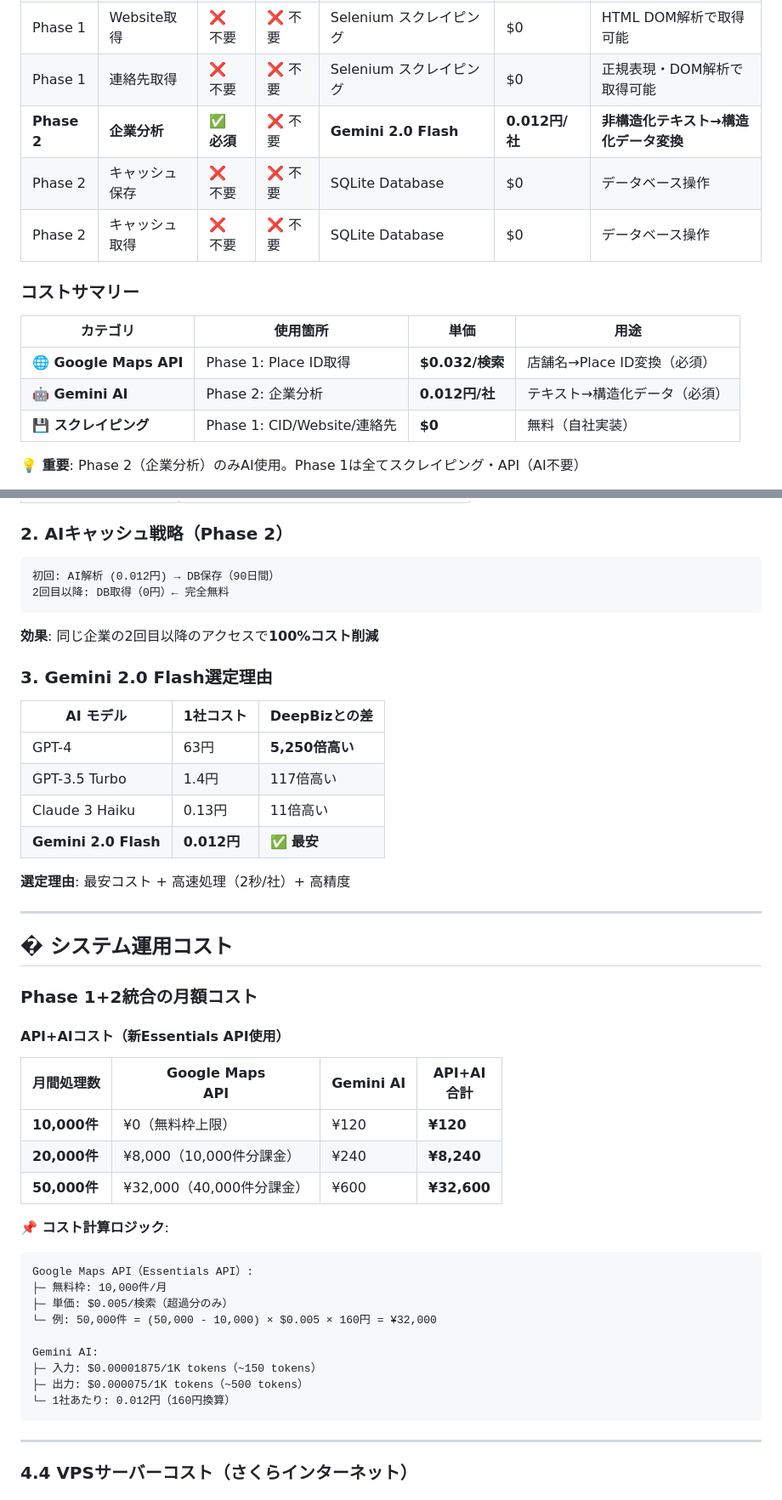
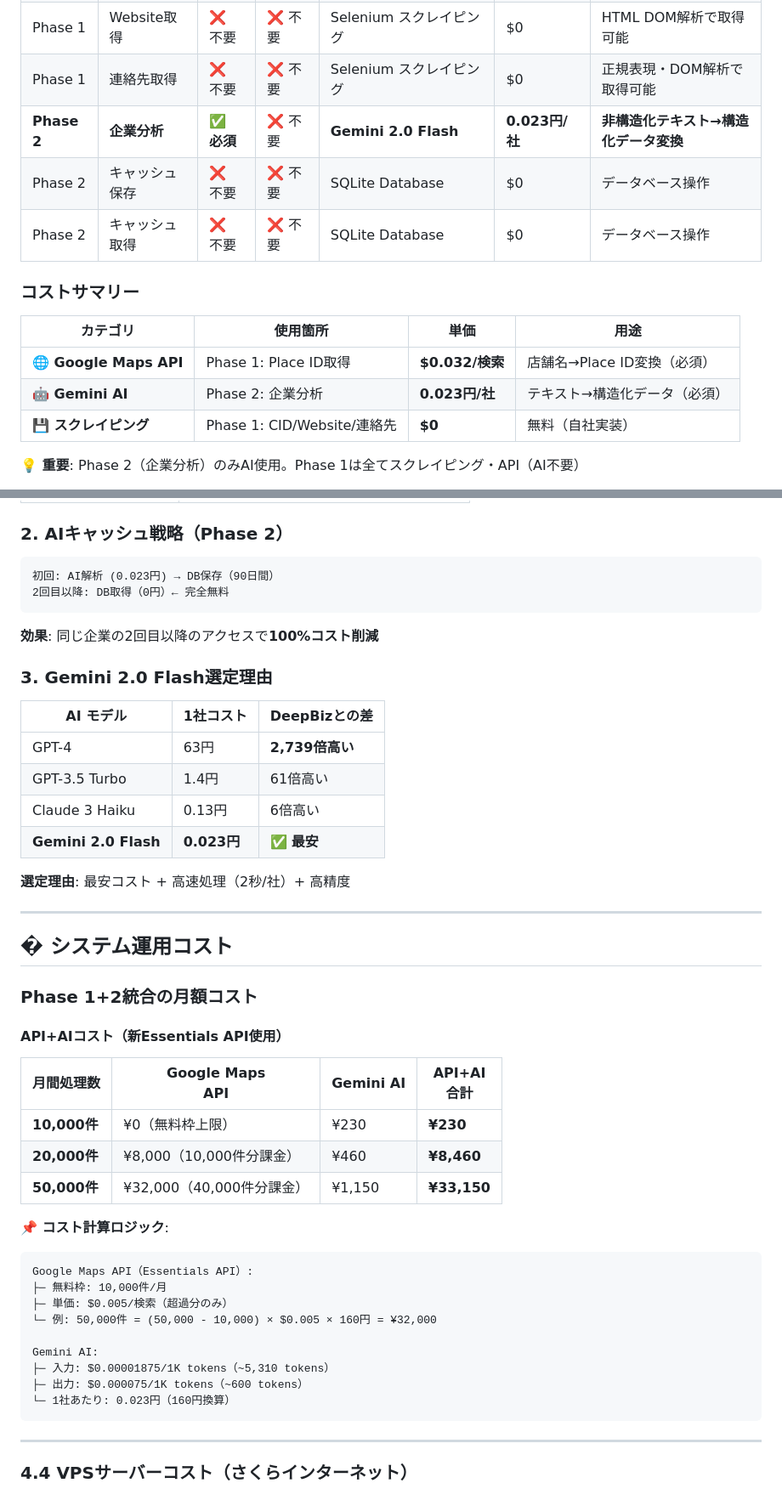
Before and after one commit to shintarospec/deepbiz, a Markdown page: docs/DeepBiz_System_AI_Strategy.md, 2 parts joined by grey strips. Shown at 85% size. Rendered like a GitHub page.

````diff
--- a/docs/DeepBiz_System_AI_Strategy.md
+++ b/docs/DeepBiz_System_AI_Strategy.md
@@ -113,7 +112,7 @@
 | Phase 1 | CID取得 | ❌ 不要 | ❌ 不要 | Selenium スクレイピング | $0 | URL解析・正規表現で取得可能 |
 | Phase 1 | Website取得 | ❌ 不要 | ❌ 不要 | Selenium スクレイピング | $0 | HTML DOM解析で取得可能 |
 | Phase 1 | 連絡先取得 | ❌ 不要 | ❌ 不要 | Selenium スクレイピング | $0 | 正規表現・DOM解析で取得可能 |
-| **Phase 2** | **企業分析** | **✅ 必須** | ❌ 不要 | **Gemini 2.0 Flash** | **0.012円/社** | **非構造化テキスト→構造化データ変換** |
+| **Phase 2** | **企業分析** | **✅ 必須** | ❌ 不要 | **Gemini 2.0 Flash** | **0.023円/社** | **非構造化テキスト→構造化データ変換** |
 | Phase 2 | キャッシュ保存 | ❌ 不要 | ❌ 不要 | SQLite Database | $0 | データベース操作 |
 | Phase 2 | キャッシュ取得 | ❌ 不要 | ❌ 不要 | SQLite Database | $0 | データベース操作 |
 
@@ -122,7 +121,7 @@
 | カテゴリ | 使用箇所 | 単価 | 用途 |
 |---------|---------|------|------|
 | **🌐 Google Maps API** | Phase 1: Place ID取得 | **$0.032/検索** | 店舗名→Place ID変換（必須） |
-| **🤖 Gemini AI** | Phase 2: 企業分析 | **0.012円/社** | テキスト→構造化データ（必須） |
+| **🤖 Gemini AI** | Phase 2: 企業分析 | **0.023円/社** | テキスト→構造化データ（必須） |
 | **💾 スクレイピング** | Phase 1: CID/Website/連絡先 | **$0** | 無料（自社実装） |
 
 **💡 重要**: Phase 2（企業分析）のみAI使用。Phase 1は全てスクレイピング・API（AI不要）
@@ -343,7 +342,7 @@ DeepBizでは**3つの最適化戦略**でコストを最小化：
 ### 2. AIキャッシュ戦略（Phase 2）
 
 ```
-初回: AI解析 (0.012円) → DB保存（90日間）
+初回: AI解析 (0.023円) → DB保存（90日間）
 2回目以降: DB取得（0円）← 完全無料
 ```
 
@@ -353,10 +352,10 @@ DeepBizでは**3つの最適化戦略**でコストを最小化：
 
 | AI モデル | 1社コスト | DeepBizとの差 |
 |----------|----------|--------------|
-| GPT-4 | 63円 | **5,250倍高い** |
-| GPT-3.5 Turbo | 1.4円 | 117倍高い |
-| Claude 3 Haiku | 0.13円 | 11倍高い |
-| **Gemini 2.0 Flash** | **0.012円** | ✅ **最安** |
+| GPT-4 | 63円 | **2,739倍高い** |
+| GPT-3.5 Turbo | 1.4円 | 61倍高い |
+| Claude 3 Haiku | 0.13円 | 6倍高い |
+| **Gemini 2.0 Flash** | **0.023円** | ✅ **最安** |
 
 **選定理由**: 最安コスト + 高速処理（2秒/社）+ 高精度
 
@@ -370,9 +369,9 @@ DeepBizでは**3つの最適化戦略**でコストを最小化：
 
 | 月間処理数 | **Google Maps<br>API** | **Gemini AI** | **API+AI<br>合計** |
 |-----------|----------------------|--------------|------------------|
-| **10,000件** | ¥0（無料枠上限） | ¥120 | **¥120** |
-| **20,000件** | ¥8,000（10,000件分課金） | ¥240 | **¥8,240** |
-| **50,000件** | ¥32,000（40,000件分課金） | ¥600 | **¥32,600** |
+| **10,000件** | ¥0（無料枠上限） | ¥230 | **¥230** |
+| **20,000件** | ¥8,000（10,000件分課金） | ¥460 | **¥8,460** |
+| **50,000件** | ¥32,000（40,000件分課金） | ¥1,150 | **¥33,150** |
 
 **📌 コスト計算ロジック**:
 ```
@@ -382,9 +381,9 @@ Google Maps API（Essentials API）:
 └─ 例: 50,000件 = (50,000 - 10,000) × $0.005 × 160円 = ¥32,000
 
 Gemini AI:
-├─ 入力: $0.00001875/1K tokens（~150 tokens）
-├─ 出力: $0.000075/1K tokens（~500 tokens）
-└─ 1社あたり: 0.012円（160円換算）
+├─ 入力: $0.00001875/1K tokens（~5,310 tokens）
+├─ 出力: $0.000075/1K tokens（~600 tokens）
+└─ 1社あたり: 0.023円（160円換算）
 ```
 
 ---
````
Also changed, not shown: other parts of docs/DeepBiz_System_AI_Strategy.md (+28 -29 lines), docs/DeepBiz_TheSide_AI_Cost_Integration.md (added, +355 -0 lines), docs/TheSide_System_AI_Strategy.md (added, +265 -0 lines).
